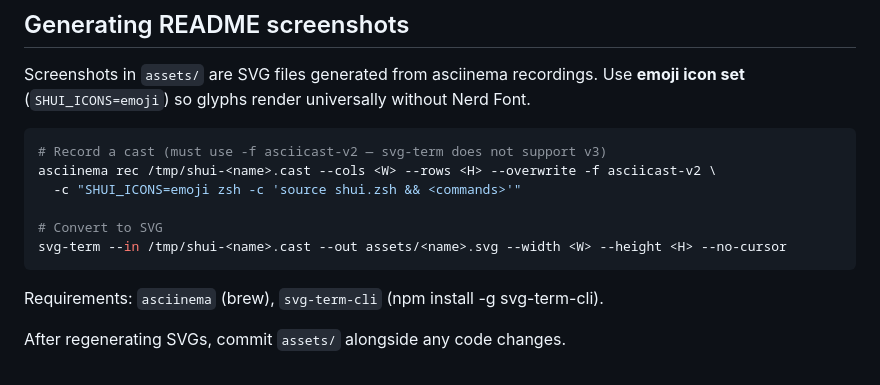
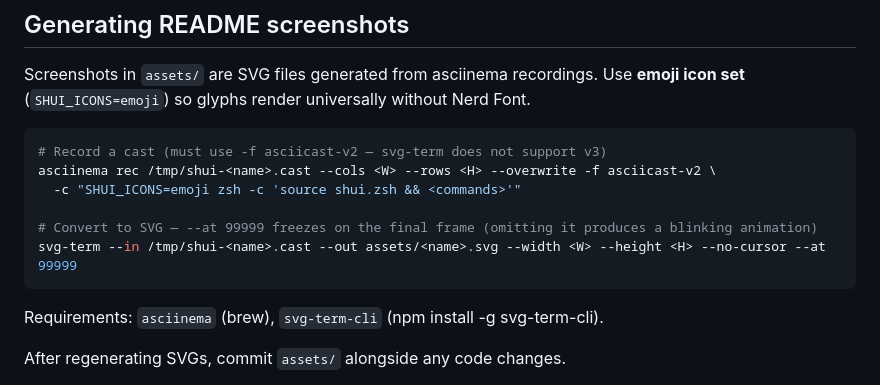
Before and after one commit to kud/shui, a Markdown page: CLAUDE.md, the part around the change. Rendered like a GitHub page.

Commit message:
📝 docs(cloud-md): clarify svg-term usage for final frame
Update SVG generation instructions to specify using the --at 99999 flag with svg-term, ensuring the output freezes on the final frame rather than producing a blinking animation. This improves clarity for generating static SVG screenshots.

````diff
--- a/CLAUDE.md
+++ b/CLAUDE.md
@@ -61,8 +61,8 @@ Screenshots in `assets/` are SVG files generated from asciinema recordings. Use
 asciinema rec /tmp/shui-<name>.cast --cols <W> --rows <H> --overwrite -f asciicast-v2 \
   -c "SHUI_ICONS=emoji zsh -c 'source shui.zsh && <commands>'"
 
-# Convert to SVG
-svg-term --in /tmp/shui-<name>.cast --out assets/<name>.svg --width <W> --height <H> --no-cursor
+# Convert to SVG — --at 99999 freezes on the final frame (omitting it produces a blinking animation)
+svg-term --in /tmp/shui-<name>.cast --out assets/<name>.svg --width <W> --height <H> --no-cursor --at 99999
 ```
 
 Requirements: `asciinema` (brew), `svg-term-cli` (npm install -g svg-term-cli).
````
